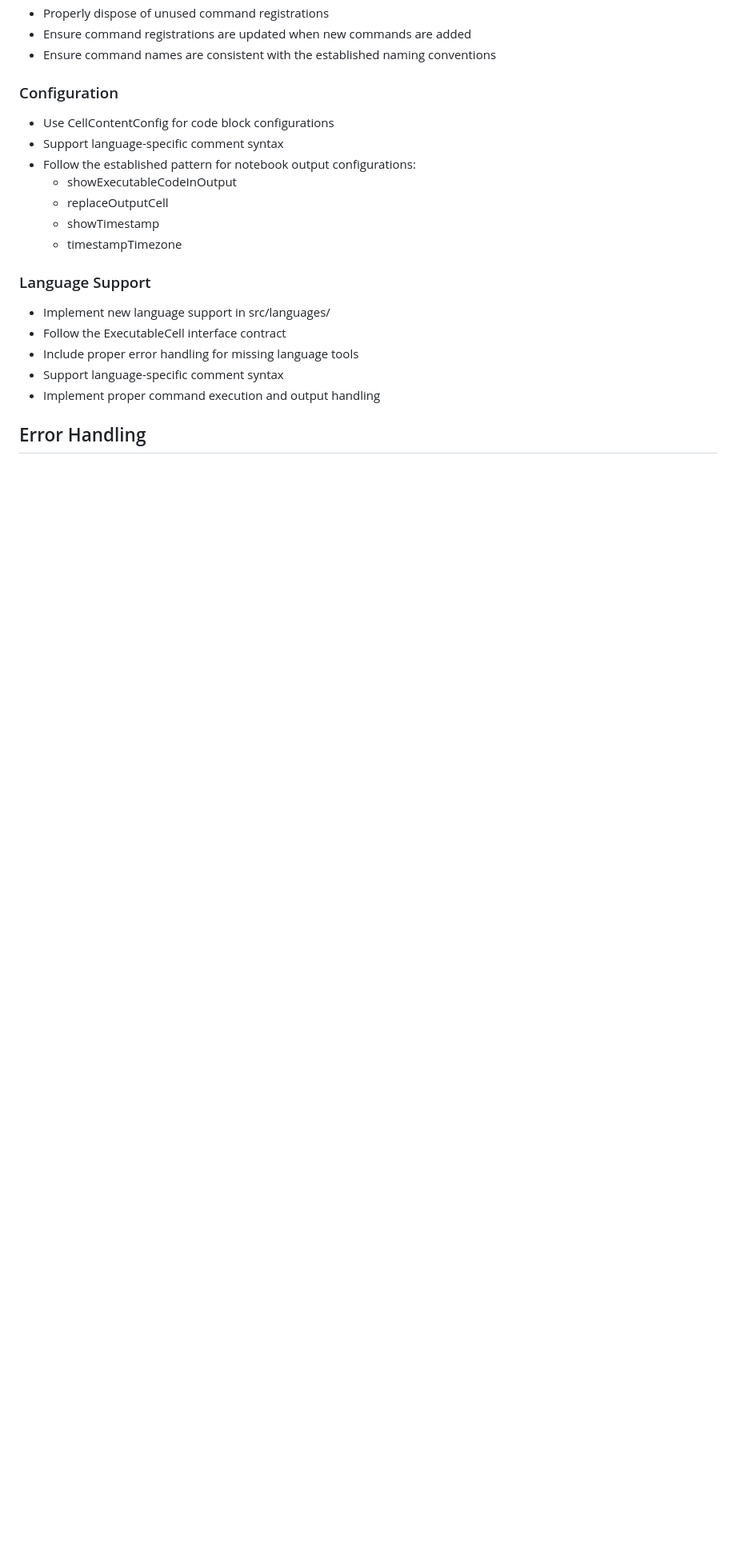
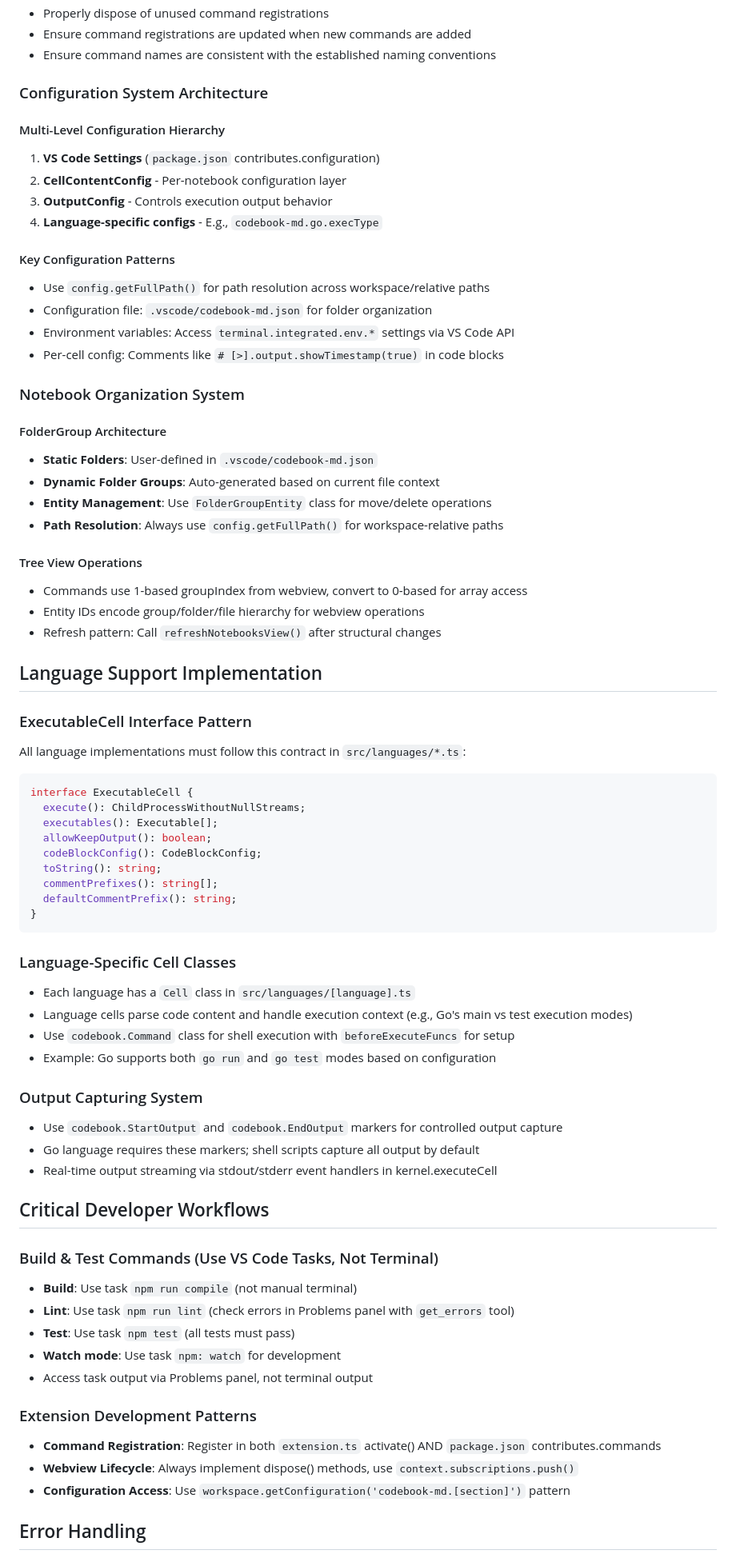
Before and after one commit to josephbergevin/codebook-md, a Markdown page: .github/copilot-instructions.md, the part around the change printed below. Shown: that part at 80% size. Rendered like a GitHub page; blank space fills up the shorter version.

Commit message:
feat(documentation): update Copilot instructions - architecture & config

````diff
--- a/.github/copilot-instructions.md
+++ b/.github/copilot-instructions.md
@@ -107,23 +123,83 @@ This project (or this workspace) is CodebookMD. CodebookMD is a VS Code extensio
 - Ensure command registrations are updated when new commands are added
 - Ensure command names are consistent with the established naming conventions
 
-### Configuration
+### Configuration System Architecture
 
-- Use CellContentConfig for code block configurations
-- Support language-specific comment syntax
-- Follow the established pattern for notebook output configurations:
-  - showExecutableCodeInOutput
-  - replaceOutputCell
-  - showTimestamp
-  - timestampTimezone
+#### Multi-Level Configuration Hierarchy
 
-### Language Support
+1. **VS Code Settings** (`package.json` contributes.configuration)
+2. **CellContentConfig** - Per-notebook configuration layer
+3. **OutputConfig** - Controls execution output behavior
+4. **Language-specific configs** - E.g., `codebook-md.go.execType`
 
-- Implement new language support in src/languages/
-- Follow the ExecutableCell interface contract
-- Include proper error handling for missing language tools
-- Support language-specific comment syntax
-- Implement proper command execution and output handling
+#### Key Configuration Patterns
+
+- Use `config.getFullPath()` for path resolution across workspace/relative paths
+- Configuration file: `.vscode/codebook-md.json` for folder organization
+- Environment variables: Access `terminal.integrated.env.*` settings via VS Code API
+- Per-cell config: Comments like `# [>].output.showTimestamp(true)` in code blocks
+
+### Notebook Organization System
+
+#### FolderGroup Architecture
+
+- **Static Folders**: User-defined in `.vscode/codebook-md.json`
+- **Dynamic Folder Groups**: Auto-generated based on current file context
+- **Entity Management**: Use `FolderGroupEntity` class for move/delete operations
+- **Path Resolution**: Always use `config.getFullPath()` for workspace-relative paths
+
+#### Tree View Operations
+
+- Commands use 1-based groupIndex from webview, convert to 0-based for array access
+- Entity IDs encode group/folder/file hierarchy for webview operations
+- Refresh pattern: Call `refreshNotebooksView()` after structural changes
+
+## Language Support Implementation
+
+### ExecutableCell Interface Pattern
+
+All language implementations must follow this contract in `src/languages/*.ts`:
+
+```typescript
+interface ExecutableCell {
+  execute(): ChildProcessWithoutNullStreams;
+  executables(): Executable[];
+  allowKeepOutput(): boolean;
+  codeBlockConfig(): CodeBlockConfig;
+  toString(): string;
+  commentPrefixes(): string[];
+  defaultCommentPrefix(): string;
+}
+```
+
+### Language-Specific Cell Classes
+
+- Each language has a `Cell` class in `src/languages/[language].ts`
+- Language cells parse code content and handle execution context (e.g., Go's main vs test execution modes)
+- Use `codebook.Command` class for shell execution with `beforeExecuteFuncs` for setup
+- Example: Go supports both `go run` and `go test` modes based on configuration
+
+### Output Capturing System
+
+- Use `codebook.StartOutput` and `codebook.EndOutput` markers for controlled output capture
+- Go language requires these markers; shell scripts capture all output by default
+- Real-time output streaming via stdout/stderr event handlers in kernel.executeCell
+
+## Critical Developer Workflows
+
+### Build & Test Commands (Use VS Code Tasks, Not Terminal)
+
+- **Build**: Use task `npm run compile` (not manual terminal)
+- **Lint**: Use task `npm run lint` (check errors in Problems panel with `get_errors` tool)
+- **Test**: Use task `npm test` (all tests must pass)
+- **Watch mode**: Use task `npm: watch` for development
+- Access task output via Problems panel, not terminal output
+
+### Extension Development Patterns
+
+- **Command Registration**: Register in both `extension.ts` activate() AND `package.json` contributes.commands
+- **Webview Lifecycle**: Always implement dispose() methods, use `context.subscriptions.push()`
+- **Configuration Access**: Use `workspace.getConfiguration('codebook-md.[section]')` pattern
 
 ## Error Handling
 
````
Also changed, not shown: other parts of .github/copilot-instructions.md (+17 -1 lines).
